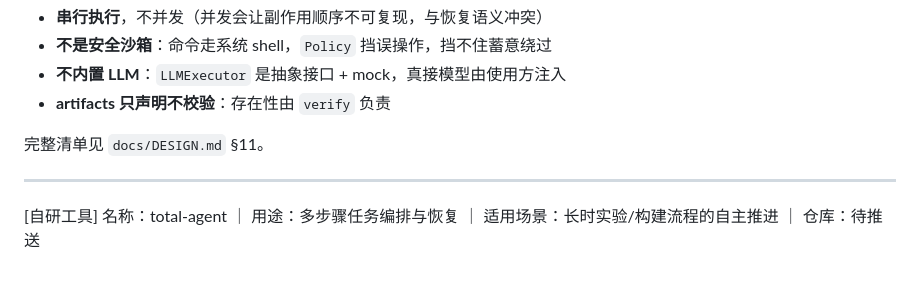
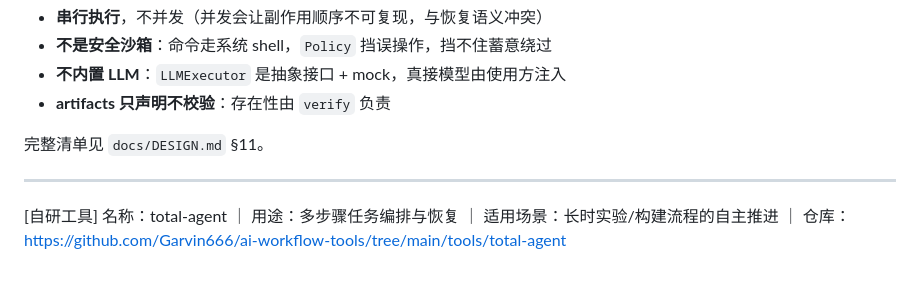
Before and after one commit to Garvin666/ai-workflow-tools, a Markdown page: tools/total-agent/README.md, the part around the change. Rendered like a GitHub page.

Commit message:
chore(selfbuilt): 回填 total-agent 仓库链接

```diff
--- a/tools/total-agent/README.md
+++ b/tools/total-agent/README.md
@@ -131,4 +131,4 @@ total-agent/
 
 ---
 
-[自研工具] 名称：total-agent ｜ 用途：多步骤任务编排与恢复 ｜ 适用场景：长时实验/构建流程的自主推进 ｜ 仓库：待推送
+[自研工具] 名称：total-agent ｜ 用途：多步骤任务编排与恢复 ｜ 适用场景：长时实验/构建流程的自主推进 ｜ 仓库：https://github.com/Garvin666/ai-workflow-tools/tree/main/tools/total-agent
```
